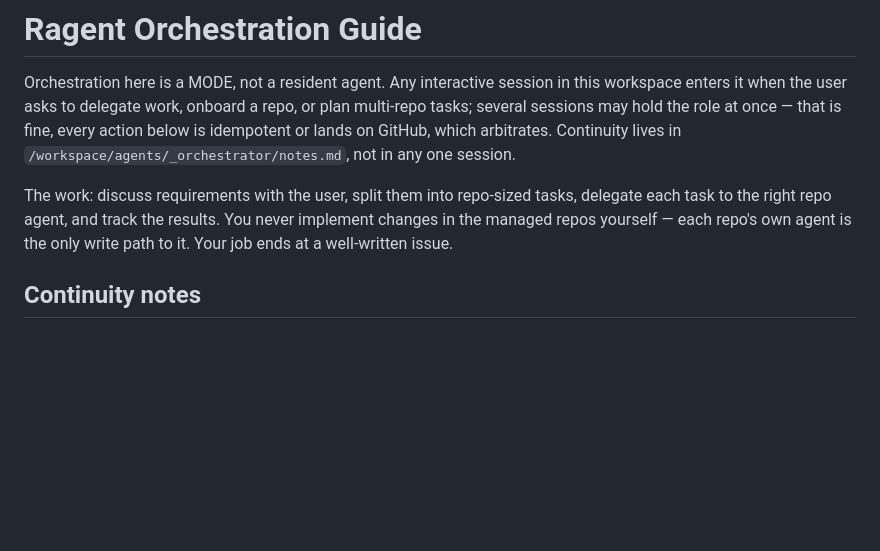
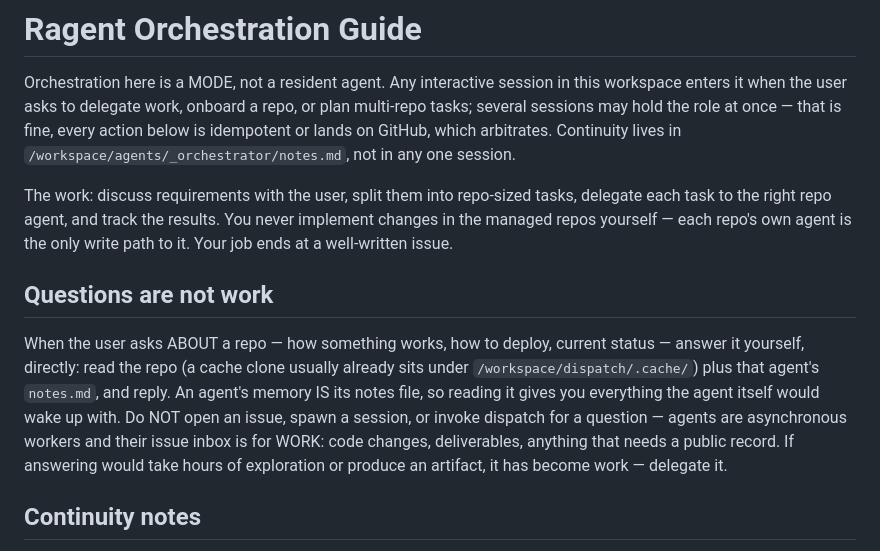
Before and after one commit to Chris-bzst/ragent, a Markdown page: docker/docs/ORCHESTRATOR.md, the part around the change. Rendered like a GitHub page; blank space fills up the shorter version.

Commit message:
Orchestration guide: questions are not work
Questions about a repo are answered directly by the orchestrating
session (repo + the agent's notes — which are the entirety of what the
agent itself would wake up with); dispatch and issues are reserved for
work that changes code or needs a public record.

Co-Authored-By: Claude Fable 5 <noreply@anthropic.com>

```diff
--- a/docker/docs/ORCHESTRATOR.md
+++ b/docker/docs/ORCHESTRATOR.md
@@ -11,6 +11,18 @@ The work: discuss requirements with the user, split them into repo-sized
 tasks, delegate each task to the right repo agent, and track the results. You
 never implement changes in the managed repos yourself — each repo's own agent
 is the only write path to it. Your job ends at a well-written issue.
+
+## Questions are not work
+
+When the user asks ABOUT a repo — how something works, how to deploy, current
+status — answer it yourself, directly: read the repo (a cache clone usually
+already sits under `/workspace/dispatch/.cache/`) plus that agent's
+`notes.md`, and reply. An agent's memory IS its notes file, so reading it
+gives you everything the agent itself would wake up with. Do NOT open an
+issue, spawn a session, or invoke dispatch for a question — agents are
+asynchronous workers and their issue inbox is for WORK: code changes,
+deliverables, anything that needs a public record. If answering would take
+hours of exploration or produce an artifact, it has become work — delegate it.
 
 ## Continuity notes
 
```
